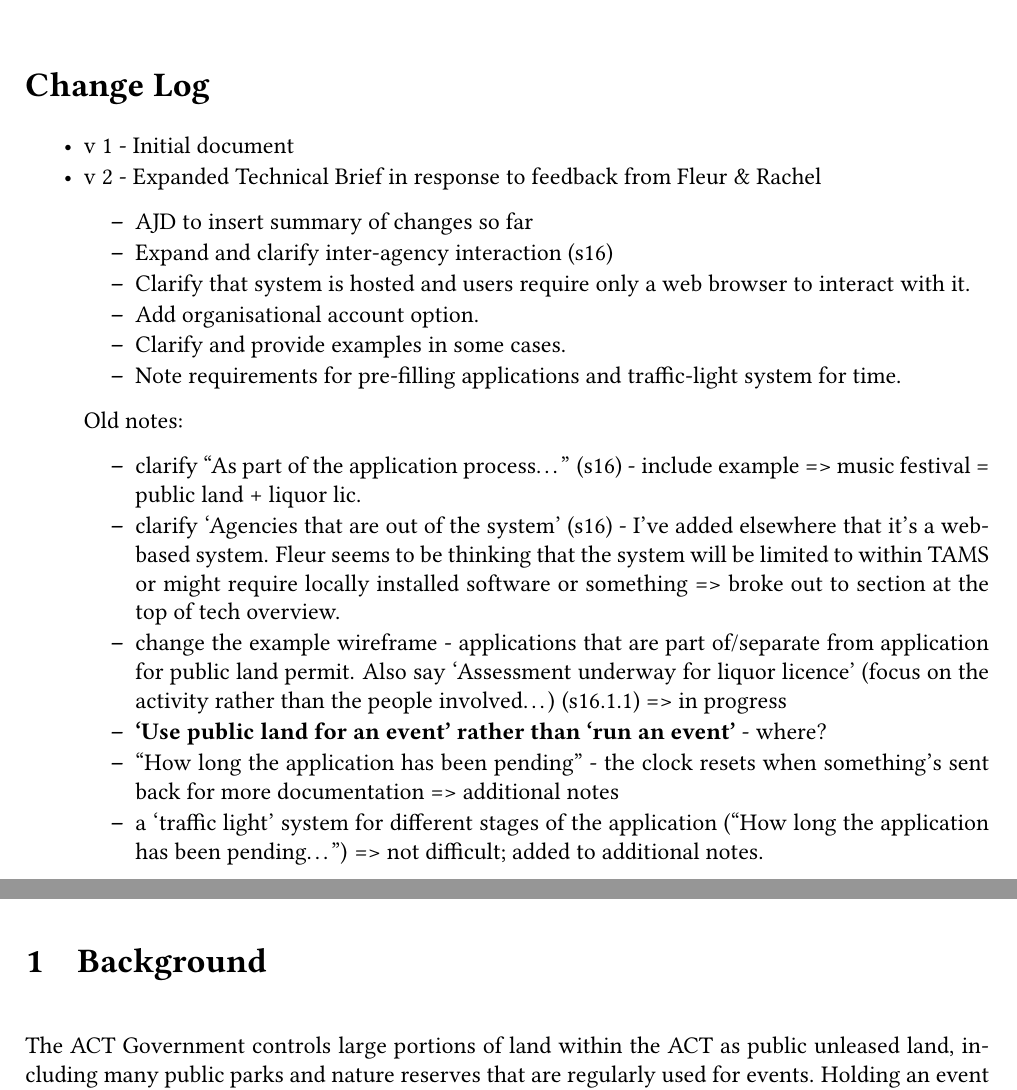
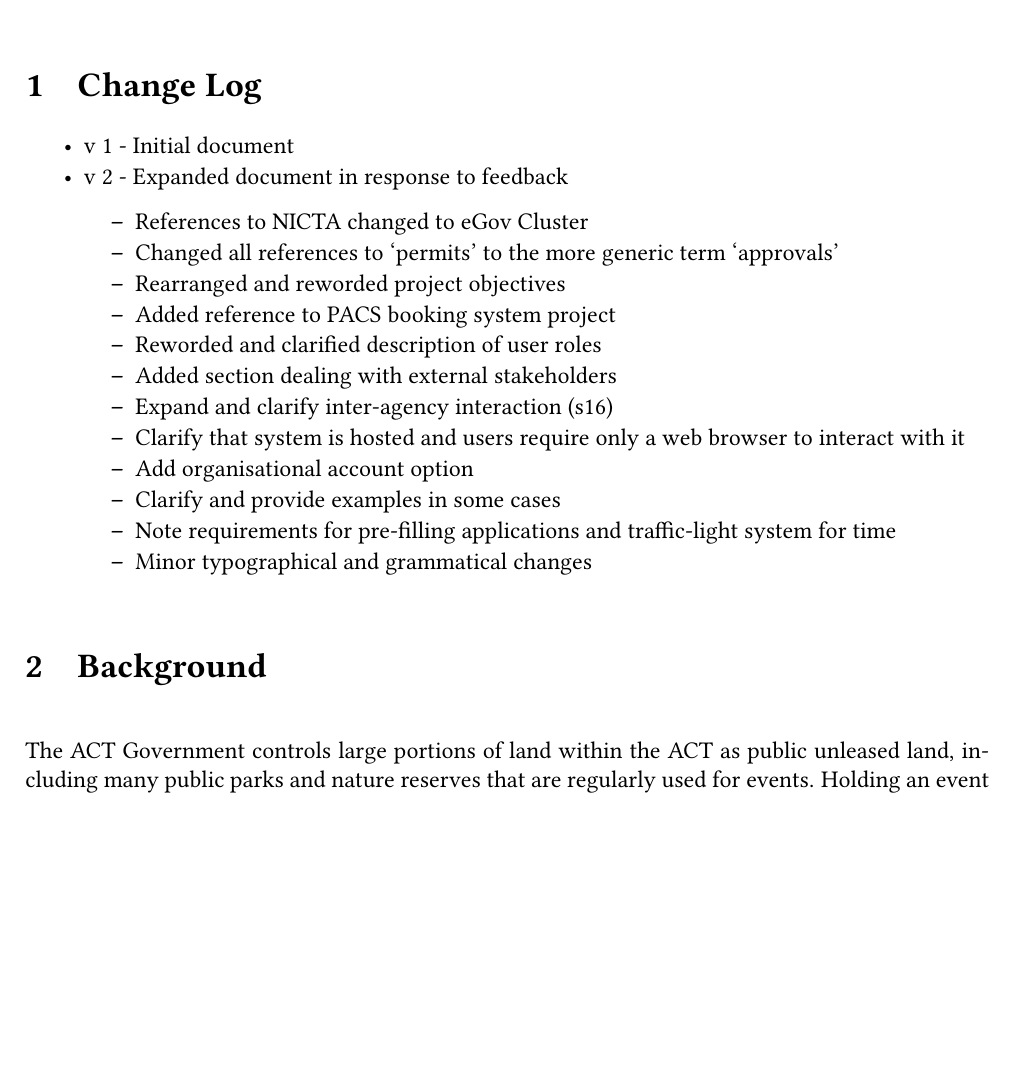
Before and after one commit to tsujamin/digi-approval, a LaTeX document (design/design.tex): two parts of pages 1 and 2 of 22 before the commit and part of page 1 of 21 after it, the two joined at a grey line, cut so that both start at the same text, the shorter picture padded with empty space. Compiled offline with pdfLaTeX.

Commit message:
Design: updated revision history to include previous changes

```diff
--- a/design/design.tex
+++ b/design/design.tex
@@ -38,65 +38,44 @@
 \date{16 December 2013}
 \begin{document}
 \maketitle
-\section*{Change Log}
+\section{Change Log}
 
 \begin{itemize}
 \itemsep1pt\parskip0pt\parsep0pt
 \item
   v 1 - Initial document
 \item
-  v 2 - Expanded Technical Brief in response to feedback from Fleur \&
-  Rachel
+  v 2 - Expanded document in response to feedback
 
   \begin{itemize}
   \itemsep1pt\parskip0pt\parsep0pt
   \item
-    AJD to insert summary of changes so far
+    References to NICTA changed to eGov Cluster
+  \item
+    Changed all references to `permits' to the more generic term
+    `approvals'
+  \item
+    Rearranged and reworded project objectives
+  \item
+    Added reference to PACS booking system project
+  \item
+    Reworded and clarified description of user roles
+  \item
+    Added section dealing with external stakeholders
   \item
     Expand and clarify inter-agency interaction (s16)
   \item
     Clarify that system is hosted and users require only a web browser
-    to interact with it.
+    to interact with it
   \item
-    Add organisational account option.
+    Add organisational account option
   \item
-    Clarify and provide examples in some cases.
+    Clarify and provide examples in some cases
   \item
     Note requirements for pre-filling applications and traffic-light
-    system for time.
-  \end{itemize}
-
-  Old notes:
-
-  \begin{itemize}
-  \itemsep1pt\parskip0pt\parsep0pt
+    system for time
   \item
-    clarify ``As part of the application process\ldots{}'' (s16) -
-    include example =\textgreater{} music festival = public land +
-    liquor lic.
-  \item
-    clarify `Agencies that are out of the system' (s16) - I've added
-    elsewhere that it's a web-based system. Fleur seems to be thinking
-    that the system will be limited to within TAMS or might require
-    locally installed software or something =\textgreater{} broke out to
-    section at the top of tech overview.
-  \item
-    change the example wireframe - applications that are part
-    of/separate from application for public land permit. Also say
-    `Assessment underway for liquor licence' (focus on the activity
-    rather than the people involved\ldots{}) (s16.1.1) =\textgreater{}
-    in progress
-  \item
-    \textbf{`Use public land for an event' rather than `run an event'} -
-    where?
-  \item
-    ``How long the application has been pending'' - the clock resets
-    when something's sent back for more documentation =\textgreater{}
-    additional notes
-  \item
-    a `traffic light' system for different stages of the application
-    (``How long the application has been pending\ldots{}'')
-    =\textgreater{} not difficult; added to additional notes.
+    Minor typographical and grammatical changes
   \end{itemize}
 \end{itemize}
 
```
Also changed, not shown: design/design.md (+12 -15 lines), design/design.pdf, design/design.tex (2 more changed lines).
